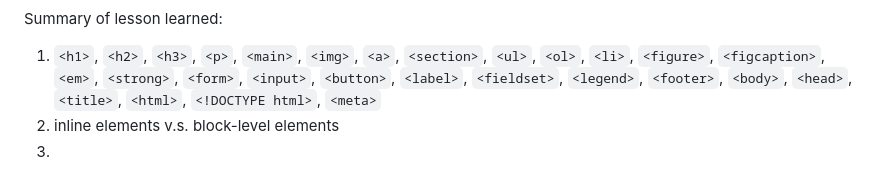
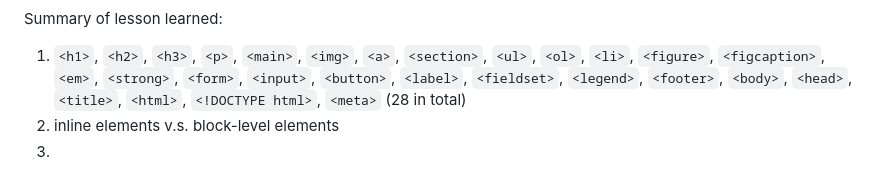
Before and after one commit to antonyTheRiskTaker/freecodecamp-projects, a Markdown page: cat_photo_app/cat_photo_app_summary.md, the part around the change. GitHub-like rendering.

Commit message:
update cat photo app summary

```diff
--- a/cat_photo_app/cat_photo_app_summary.md
+++ b/cat_photo_app/cat_photo_app_summary.md
@@ -85,5 +85,6 @@ Summary of lesson learned:
    `<ol>`, `<li>`, `<figure>`, `<figcaption>`, `<em>`, `<strong>`, `<form>`,
    `<input>`, `<button>`, `<label>`, `<fieldset>`, `<legend>`, `<footer>`,
    `<body>`, `<head>`, `<title>`, `<html>`, `<!DOCTYPE html>`, `<meta>`
+   (28 in total)
 2. inline elements v.s. block-level elements
 3.
```
